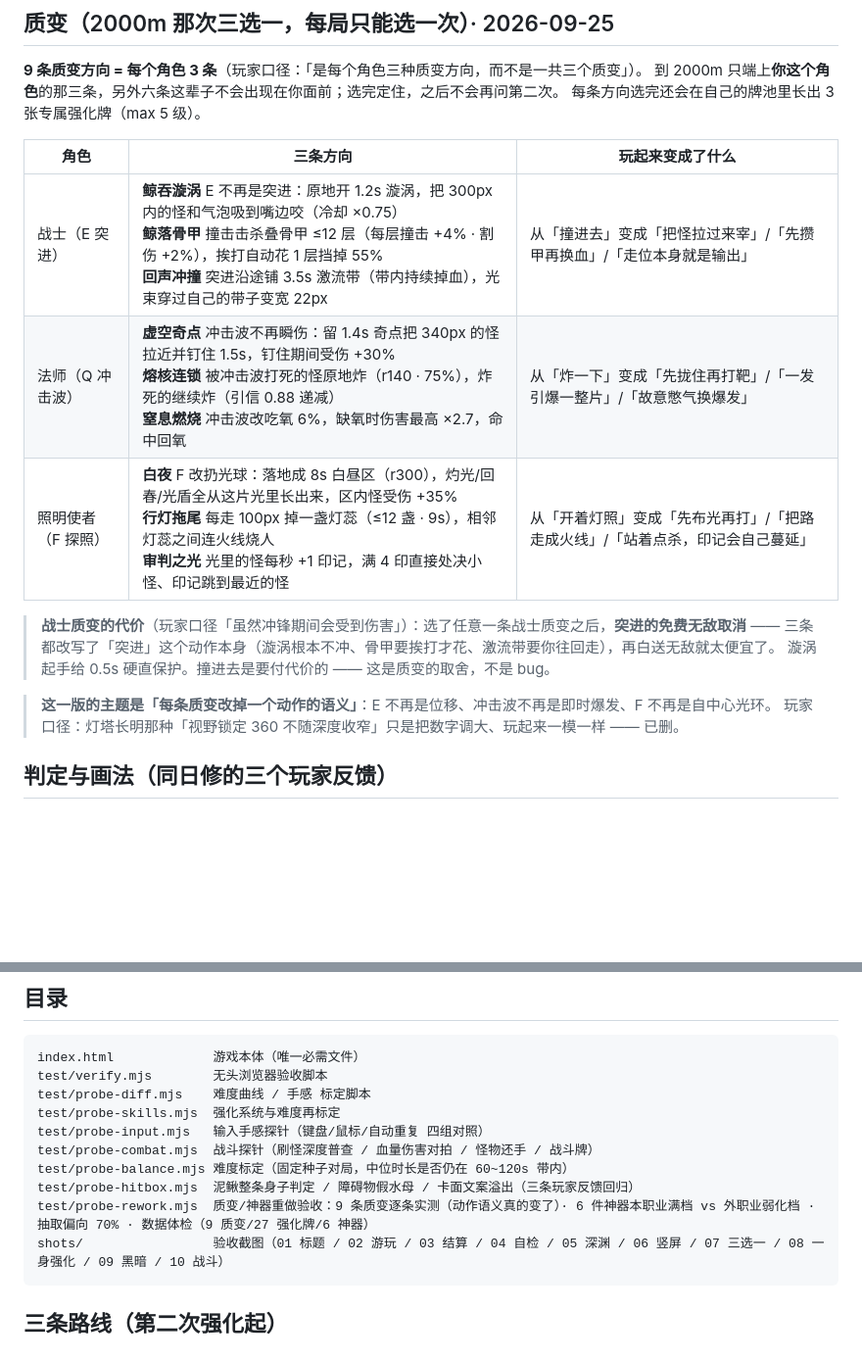
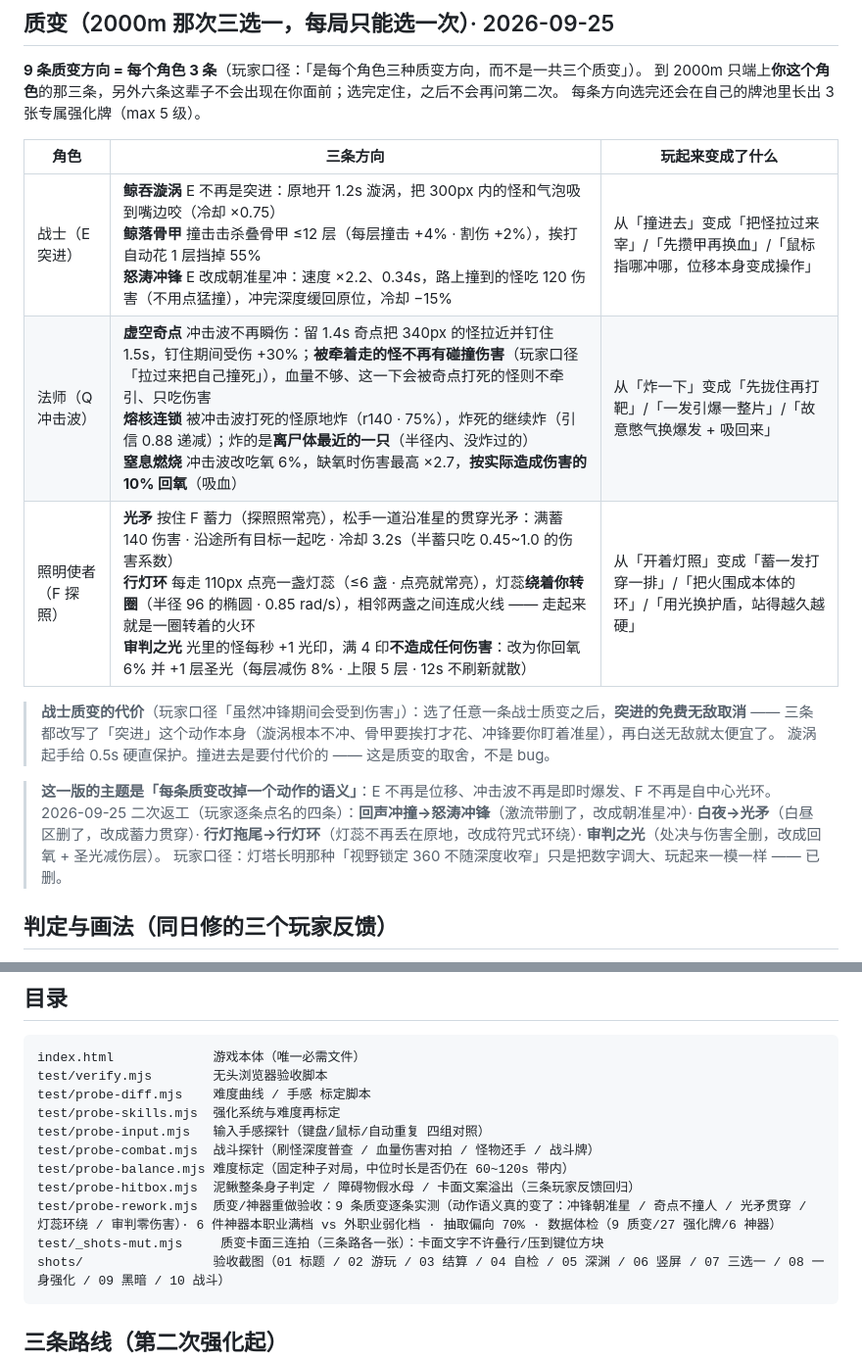
Before and after one commit to YBBCMG/sink, a Markdown page: README.md, 2 parts joined by grey strips. Shown at 98% size. Rendered like a GitHub page; blank space fills up the shorter version.

Commit message:
publish README.md

````diff
--- a/README.md
+++ b/README.md
@@ -341,15 +341,16 @@ node test/probe-balance.mjs
 
 | 角色 | 三条方向 | 玩起来变成了什么 |
 |---|---|---|
-| 战士（E 突进） | **鲸吞漩涡** E 不再是突进：原地开 1.2s 漩涡，把 300px 内的怪和气泡吸到嘴边咬（冷却 ×0.75）<br>**鲸落骨甲** 撞击击杀叠骨甲 ≤12 层（每层撞击 +4% · 割伤 +2%），挨打自动花 1 层挡掉 55%<br>**回声冲撞** 突进沿途铺 3.5s 激流带（带内持续掉血），光束穿过自己的带子变宽 22px | 从「撞进去」变成「把怪拉过来宰」/「先攒甲再换血」/「走位本身就是输出」 |
-| 法师（Q 冲击波） | **虚空奇点** 冲击波不再瞬伤：留 1.4s 奇点把 340px 的怪拉近并钉住 1.5s，钉住期间受伤 +30%<br>**熔核连锁** 被冲击波打死的怪原地炸（r140 · 75%），炸死的继续炸（引信 0.88 递减）<br>**窒息燃烧** 冲击波改吃氧 6%，缺氧时伤害最高 ×2.7，命中回氧 | 从「炸一下」变成「先拢住再打靶」/「一发引爆一整片」/「故意憋气换爆发」 |
-| 照明使者（F 探照） | **白夜** F 改扔光球：落地成 8s 白昼区（r300），灼光/回春/光盾全从这片光里长出来，区内怪受伤 +35%<br>**行灯拖尾** 每走 100px 掉一盏灯蕊（≤12 盏 · 9s），相邻灯蕊之间连火线烧人<br>**审判之光** 光里的怪每秒 +1 印记，满 4 印直接处决小怪、印记跳到最近的怪 | 从「开着灯照」变成「先布光再打」/「把路走成火线」/「站着点杀，印记会自己蔓延」 |
+| 战士（E 突进） | **鲸吞漩涡** E 不再是突进：原地开 1.2s 漩涡，把 300px 内的怪和气泡吸到嘴边咬（冷却 ×0.75）<br>**鲸落骨甲** 撞击击杀叠骨甲 ≤12 层（每层撞击 +4% · 割伤 +2%），挨打自动花 1 层挡掉 55%<br>**怒涛冲锋** E 改成朝准星冲：速度 ×2.2、0.34s，路上撞到的怪吃 120 伤害（不用点猛撞），冲完深度缓回原位，冷却 −15% | 从「撞进去」变成「把怪拉过来宰」/「先攒甲再换血」/「鼠标指哪冲哪，位移本身变成操作」 |
+| 法师（Q 冲击波） | **虚空奇点** 冲击波不再瞬伤：留 1.4s 奇点把 340px 的怪拉近并钉住 1.5s，钉住期间受伤 +30%；**被牵着走的怪不再有碰撞伤害**（玩家口径「拉过来把自己撞死」），血量不够、这一下会被奇点打死的怪则不牵引、只吃伤害<br>**熔核连锁** 被冲击波打死的怪原地炸（r140 · 75%），炸死的继续炸（引信 0.88 递减）；炸的是**离尸体最近的一只**（半径内、没炸过的）<br>**窒息燃烧** 冲击波改吃氧 6%，缺氧时伤害最高 ×2.7，**按实际造成伤害的 10% 回氧**（吸血） | 从「炸一下」变成「先拢住再打靶」/「一发引爆一整片」/「故意憋气换爆发 + 吸回来」 |
+| 照明使者（F 探照） | **光矛** 按住 F 蓄力（探照照常亮），松手一道沿准星的贯穿光矛：满蓄 140 伤害 · 沿途所有目标一起吃 · 冷却 3.2s（半蓄只吃 0.45~1.0 的伤害系数）<br>**行灯环** 每走 110px 点亮一盏灯蕊（≤6 盏 · 点亮就常亮），灯蕊**绕着你转圈**（半径 96 的椭圆 · 0.85 rad/s），相邻两盏之间连成火线 —— 走起来就是一圈转着的火环<br>**审判之光** 光里的怪每秒 +1 光印，满 4 印**不造成任何伤害**：改为你回氧 6% 并 +1 层圣光（每层减伤 8% · 上限 5 层 · 12s 不刷新就散） | 从「开着灯照」变成「蓄一发打穿一排」/「把火围成本体的环」/「用光换护盾，站得越久越硬」 |
 
 > **战士质变的代价**（玩家口径「虽然冲锋期间会受到伤害」）：选了任意一条战士质变之后，**突进的免费无敌取消**
-> —— 三条都改写了「突进」这个动作本身（漩涡根本不冲、骨甲要挨打才花、激流带要你往回走），再白送无敌就太便宜了。
+> —— 三条都改写了「突进」这个动作本身（漩涡根本不冲、骨甲要挨打才花、冲锋要你盯着准星），再白送无敌就太便宜了。
 > 漩涡起手给 0.5s 硬直保护。撞进去是要付代价的 —— 这是质变的取舍，不是 bug。
 
 > **这一版的主题是「每条质变改掉一个动作的语义」**：E 不再是位移、冲击波不再是即时爆发、F 不再是自中心光环。
+> 2026-09-25 二次返工（玩家逐条点名的四条）：**回声冲撞→怒涛冲锋**（激流带删了，改成朝准星冲）· **白夜→光矛**（白昼区删了，改成蓄力贯穿）· **行灯拖尾→行灯环**（灯蕊不再丢在原地，改成符咒式环绕）· **审判之光**（处决与伤害全删，改成回氧 + 圣光减伤层）。
 > 玩家口径：灯塔长明那种「视野锁定 360 不随深度收窄」只是把数字调大、玩起来一模一样 —— 已删。
 ## 判定与画法（同日修的三个玩家反馈）
 
@@ -375,7 +376,8 @@ test/probe-input.mjs   输入手感探针（键盘/鼠标/自动重复 四组对
 test/probe-combat.mjs  战斗探针（刷怪深度普查 / 血量伤害对拍 / 怪物还手 / 战斗牌）
 test/probe-balance.mjs 难度标定（固定种子对局，中位时长是否仍在 60~120s 带内）
 test/probe-hitbox.mjs  泥鳅整条身子判定 / 障碍物假水母 / 卡面文案溢出（三条玩家反馈回归）
-test/probe-rework.mjs  质变/神器重做验收：9 条质变逐条实测（动作语义真的变了）· 6 件神器本职业满档 vs 外职业弱化档 · 抽取偏向 70% · 数据体检（9 质变/27 强化牌/6 神器）
+test/probe-rework.mjs  质变/神器重做验收：9 条质变逐条实测（动作语义真的变了：冲锋朝准星 / 奇点不撞人 / 光矛贯穿 / 灯蕊环绕 / 审判零伤害）· 6 件神器本职业满档 vs 外职业弱化档 · 抽取偏向 70% · 数据体检（9 质变/27 强化牌/6 神器）
+test/_shots-mut.mjs     质变卡面三连拍（三条路各一张）：卡面文字不许叠行/压到键位方块
 shots/                 验收截图（01 标题 / 02 游玩 / 03 结算 / 04 自检 / 05 深渊 / 06 竖屏 / 07 三选一 / 08 一身强化 / 09 黑暗 / 10 战斗）
 ```
 
````
